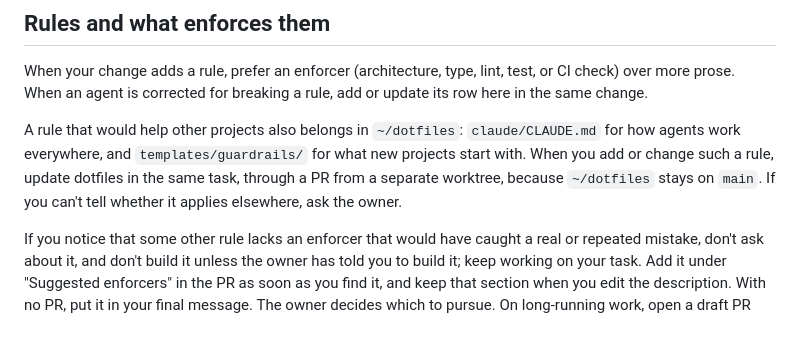
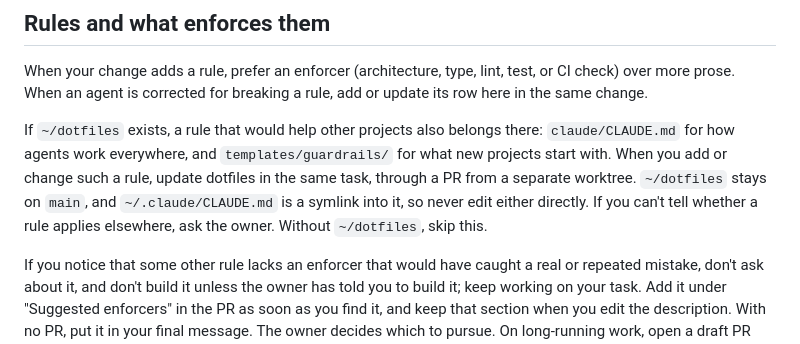
Before and after one commit to woolnerd/media-qc-agent, a Markdown page: AGENTS.md, the part around the change. Drawn GitHub-style.

Commit message:
docs(agents): limit the dotfiles rule to the owner's setup
Co-Authored-By: Claude <noreply@anthropic.com>

```diff
--- a/AGENTS.md
+++ b/AGENTS.md
@@ -156,12 +156,13 @@ When your change adds a rule, prefer an enforcer (architecture, type, lint,
 test, or CI check) over more prose. When an agent is corrected for breaking a
 rule, add or update its row here in the same change.
 
-A rule that would help other projects also belongs in `~/dotfiles`:
-`claude/CLAUDE.md` for how agents work everywhere, and `templates/guardrails/`
-for what new projects start with. When you add or change such a rule, update
-dotfiles in the same task, through a PR from a separate worktree, because
-`~/dotfiles` stays on `main`. If you can't tell whether it applies elsewhere,
-ask the owner.
+If `~/dotfiles` exists, a rule that would help other projects also belongs
+there: `claude/CLAUDE.md` for how agents work everywhere, and
+`templates/guardrails/` for what new projects start with. When you add or change
+such a rule, update dotfiles in the same task, through a PR from a separate
+worktree. `~/dotfiles` stays on `main`, and `~/.claude/CLAUDE.md` is a symlink
+into it, so never edit either directly. If you can't tell whether a rule applies
+elsewhere, ask the owner. Without `~/dotfiles`, skip this.
 
 If you notice that some other rule lacks an enforcer that would have caught a
 real or repeated mistake, don't ask about it, and don't build it unless the
```
